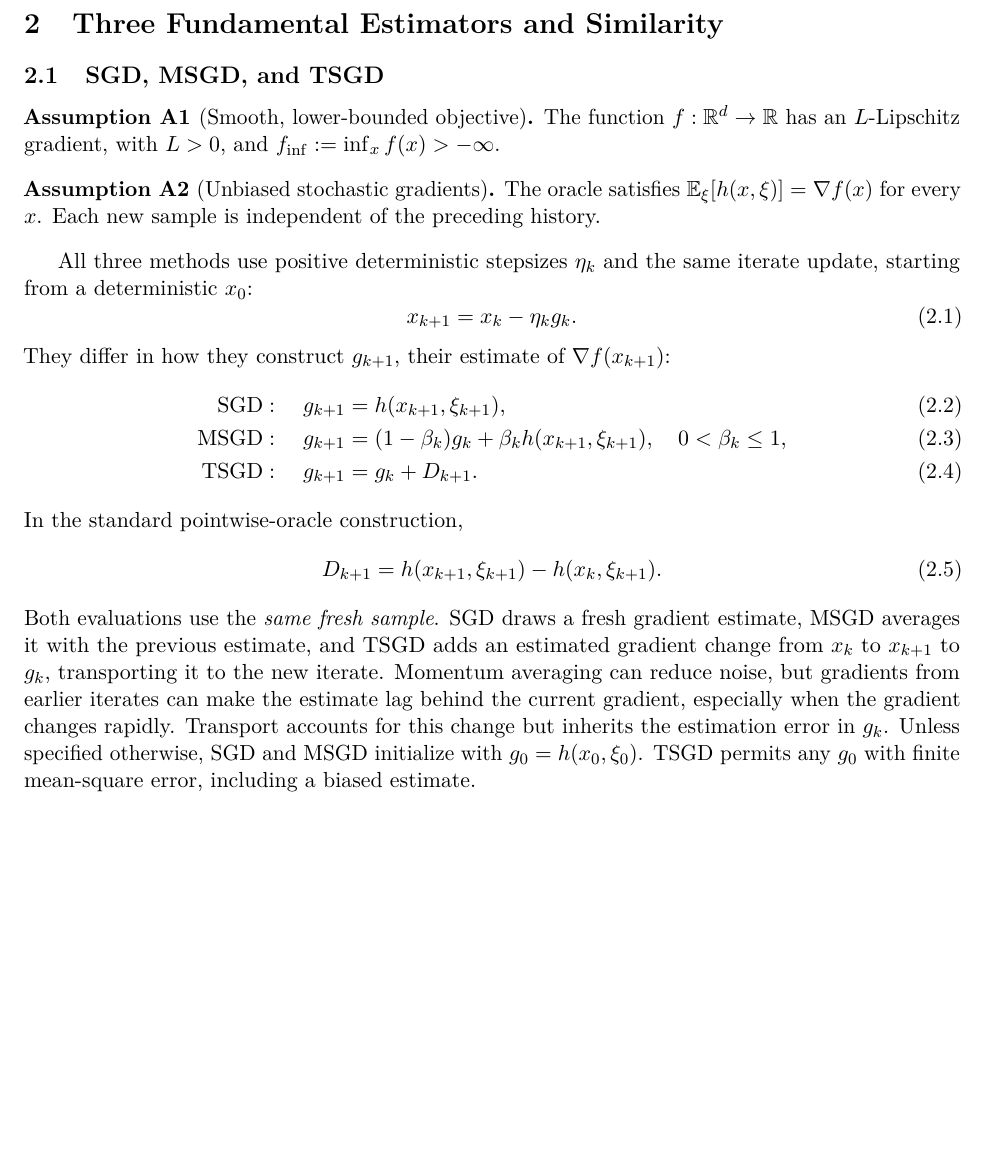
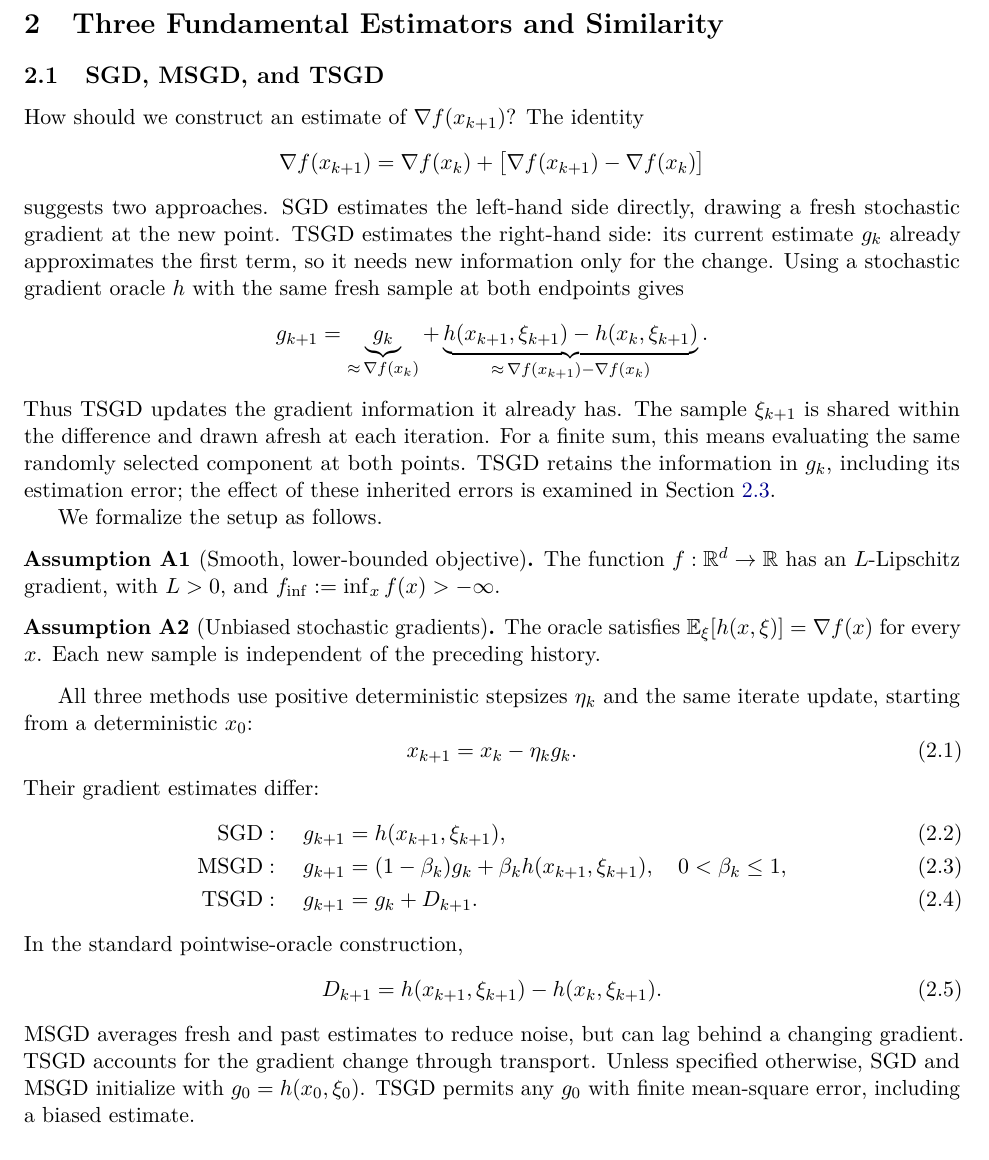
Before and after one commit to yass43/TSGD, a LaTeX paper (main.tex, which reads sections/02_estimators.tex): part of page 3 of 33 before the commit and part of page 3 of 34 after it, cut so that both start at the same text, the shorter picture padded with empty space. Compiled offline with pdfLaTeX.

Commit message:
Aligning with paper goals: adding an intuitive explanation behind TSGD

```diff
--- a/sections/02_estimators.tex
+++ b/sections/02_estimators.tex
@@ -5,6 +5,32 @@
 \subsection{SGD, MSGD, and TSGD}
 \label{subsec:algorithms-and-assumptions}
 
+How should we construct an estimate of $\nabla f(x_{k+1})$?
+The identity
+\[
+\nabla f(x_{k+1})
+=\nabla f(x_k)+\bigl[\nabla f(x_{k+1})-\nabla f(x_k)\bigr]
+\]
+suggests two approaches. SGD estimates the left-hand side directly,
+drawing a fresh stochastic gradient at the new point. TSGD estimates
+the right-hand side: its current estimate $g_k$ already approximates
+the first term, so it needs new information only for the change.
+Using a stochastic gradient oracle $h$ with the same fresh sample
+at both endpoints gives
+\[
+g_{k+1}
+=\underbrace{g_k}_{\approx\,\nabla f(x_k)}
++\underbrace{h(x_{k+1},\xi_{k+1})-h(x_k,\xi_{k+1})}
+ _{\approx\,\nabla f(x_{k+1})-\nabla f(x_k)}.
+\]
+Thus TSGD updates the gradient information it already has.
+The sample $\xi_{k+1}$ is shared within the difference and drawn afresh
+at each iteration. For a finite sum, this means evaluating the same
+randomly selected component at both points. TSGD retains the information
+in $g_k$, including its estimation error; the effect of these inherited
+errors is examined in Section~\ref{subsec:martingale-interpretation}.
+
+We formalize the setup as follows.
 \begin{assumption}[Smooth, lower-bounded objective]
 \label{ass:smooth-objective}
 The function $f:\mathbb R^d\to\mathbb R$ has an $L$-Lipschitz gradient,
@@ -22,8 +48,7 @@ the same iterate update, starting from a deterministic $x_0$:
 \label{eq:tsgd-iterate}
 x_{k+1}=x_k-\eta_k g_k.
 \end{equation}
-They differ in how they construct $g_{k+1}$, their estimate of
-$\nabla f(x_{k+1})$:
+Their gradient estimates differ:
 \begin{align}
 \mathrm{SGD}:\quad g_{k+1}
   &=h(x_{k+1},\xi_{k+1}), \label{eq:sgd-estimate}\\
@@ -38,14 +63,10 @@ In the standard pointwise-oracle construction,
 \label{eq:shared-sample-increment}
 D_{k+1}=h(x_{k+1},\xi_{k+1})-h(x_k,\xi_{k+1}).
 \end{equation}
-Both evaluations use the \emph{same fresh sample}. SGD draws a fresh
-gradient estimate, MSGD averages it with the previous estimate, and TSGD
-adds an estimated gradient change from $x_k$ to $x_{k+1}$ to $g_k$,
-transporting it to the new iterate. Momentum averaging can reduce
-noise, but gradients from earlier iterates can make the estimate lag
-behind the current gradient, especially when the gradient changes rapidly.
-Transport accounts for this change but inherits the estimation error
-in $g_k$. Unless specified otherwise, SGD and MSGD initialize with
+MSGD averages fresh and past estimates to reduce noise, but can lag
+behind a changing gradient. TSGD accounts for the gradient change
+through transport.
+Unless specified otherwise, SGD and MSGD initialize with
 $g_0=h(x_0,\xi_0)$. TSGD permits any $g_0$ with finite mean-square
 error, including a biased estimate.
 
```
